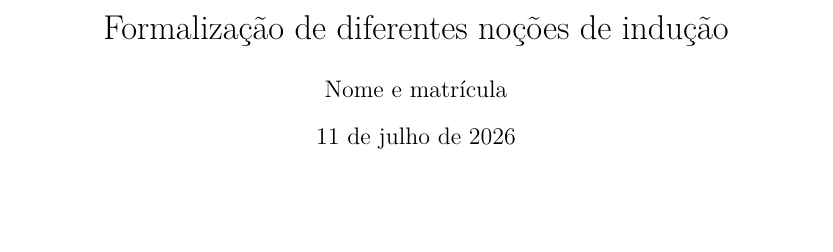
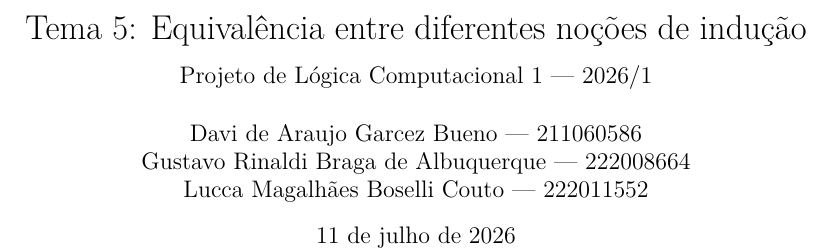
Before and after one commit to Luccambc/Projeto-LC1, a LaTeX document (latex/relatorio.tex): part of the page, cut so that both start at the same text, the shorter picture padded with empty space. Compiled offline with pdfLaTeX.

Commit message:
pequenos ajustes relatorio

```diff
--- a/latex/relatorio.tex
+++ b/latex/relatorio.tex
@@ -18,8 +19,12 @@
 \newcommand{\tto}{\twoheadrightarrow}
 \newcommand{\ott}{\twoheadleftarrow}
 
-\title{Formalização de diferentes noções de indução}
-\author{Nome e matrícula}
+\title{Tema 5: Equivalência entre diferentes noções de indução\\
+{\large Projeto de Lógica Computacional 1 --- 2026/1}}
+% TODO: preencher nomes e matrículas dos integrantes do grupo
+\author{Davi de Araujo Garcez Bueno --- 211060586\\
+        Gustavo Rinaldi Braga de Albuquerque --- 222008664\\
+        Lucca Magalhães Boselli Couto --- 222011552}
 \date{\today}
 
 \begin{document}
```
Also changed, not shown: latex/relatorio.pdf (added), latex/relatorio.tex (3 more changed lines), 4 other files.
